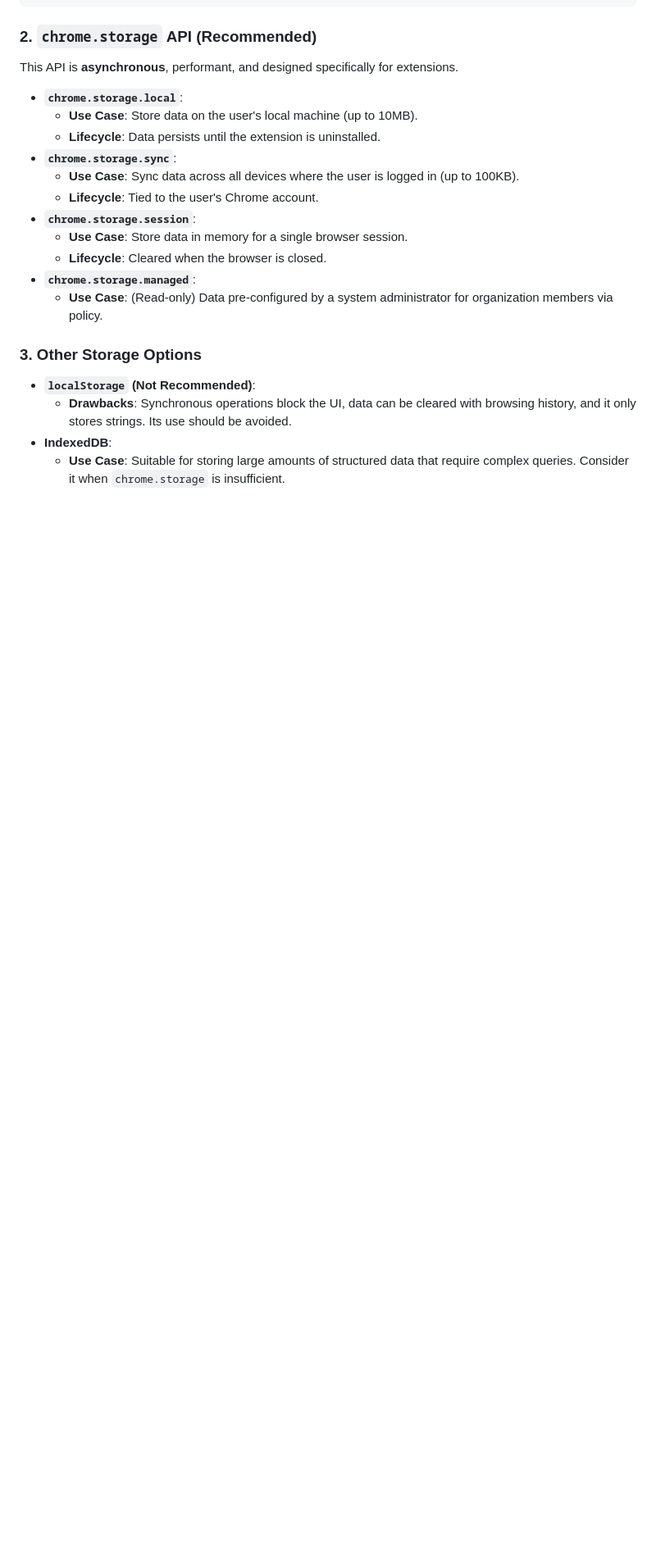
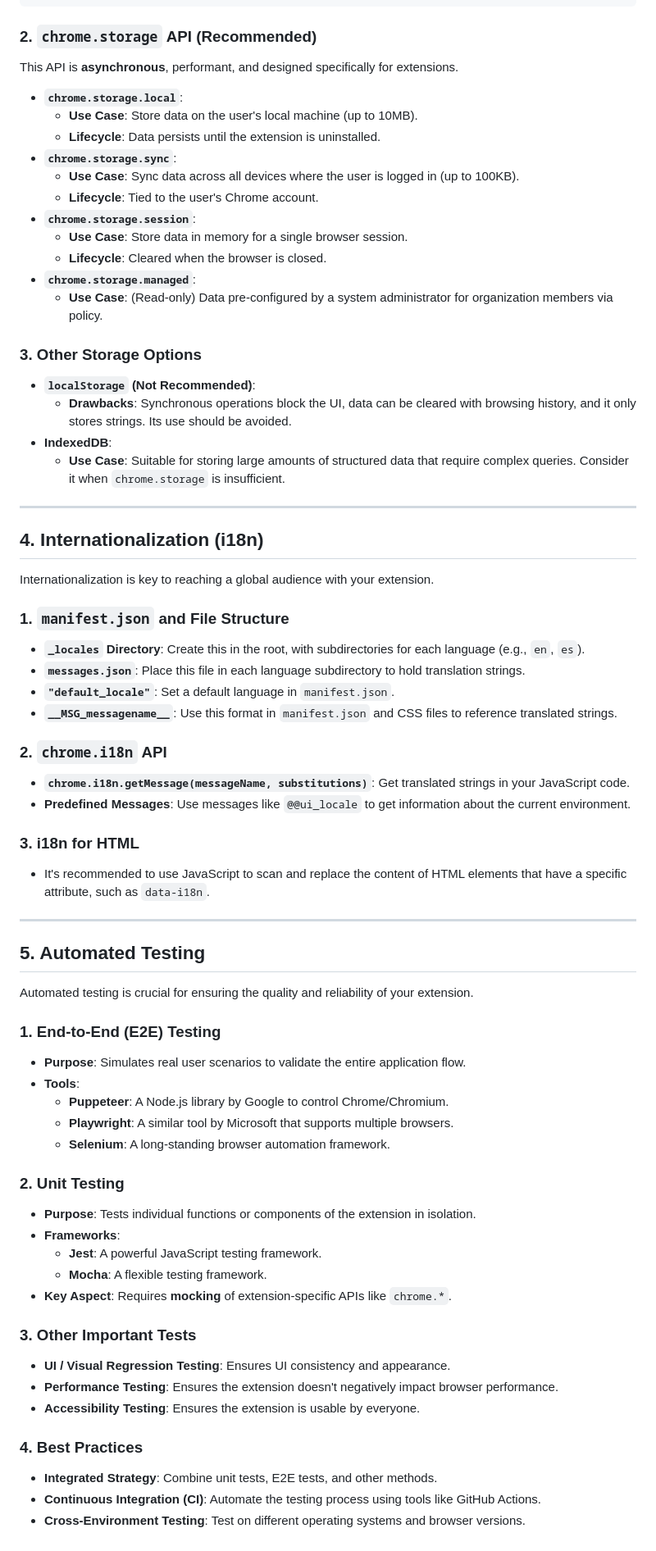
Before and after one commit to wrenth04/chrome-cookie, a Markdown page: GEMINI.md, the part around the change. Shown at 82% size. Drawn GitHub-style; blank space fills up the shorter version.

```diff
--- a/GEMINI.md
+++ b/GEMINI.md
@@ -87,3 +87,52 @@ This API is **asynchronous**, performant, and designed specifically for extensio
     - **Drawbacks**: Synchronous operations block the UI, data can be cleared with browsing history, and it only stores strings. Its use should be avoided.
 - **IndexedDB**:
     - **Use Case**: Suitable for storing large amounts of structured data that require complex queries. Consider it when `chrome.storage` is insufficient.
+
+---
+
+## 4. Internationalization (i18n)
+
+Internationalization is key to reaching a global audience with your extension.
+
+### 1. `manifest.json` and File Structure
+- **`_locales` Directory**: Create this in the root, with subdirectories for each language (e.g., `en`, `es`).
+- **`messages.json`**: Place this file in each language subdirectory to hold translation strings.
+- **`"default_locale"`**: Set a default language in `manifest.json`.
+- **`__MSG_messagename__`**: Use this format in `manifest.json` and CSS files to reference translated strings.
+
+### 2. `chrome.i18n` API
+- **`chrome.i18n.getMessage(messageName, substitutions)`**: Get translated strings in your JavaScript code.
+- **Predefined Messages**: Use messages like `@@ui_locale` to get information about the current environment.
+
+### 3. i18n for HTML
+- It's recommended to use JavaScript to scan and replace the content of HTML elements that have a specific attribute, such as `data-i18n`.
+
+---
+
+## 5. Automated Testing
+
+Automated testing is crucial for ensuring the quality and reliability of your extension.
+
+### 1. End-to-End (E2E) Testing
+- **Purpose**: Simulates real user scenarios to validate the entire application flow.
+- **Tools**:
+    - **Puppeteer**: A Node.js library by Google to control Chrome/Chromium.
+    - **Playwright**: A similar tool by Microsoft that supports multiple browsers.
+    - **Selenium**: A long-standing browser automation framework.
+
+### 2. Unit Testing
+- **Purpose**: Tests individual functions or components of the extension in isolation.
+- **Frameworks**:
+    - **Jest**: A powerful JavaScript testing framework.
+    - **Mocha**: A flexible testing framework.
+- **Key Aspect**: Requires **mocking** of extension-specific APIs like `chrome.*`.
+
+### 3. Other Important Tests
+- **UI / Visual Regression Testing**: Ensures UI consistency and appearance.
+- **Performance Testing**: Ensures the extension doesn't negatively impact browser performance.
+- **Accessibility Testing**: Ensures the extension is usable by everyone.
+
+### 4. Best Practices
+- **Integrated Strategy**: Combine unit tests, E2E tests, and other methods.
+- **Continuous Integration (CI)**: Automate the testing process using tools like GitHub Actions.
+- **Cross-Environment Testing**: Test on different operating systems and browser versions.
```
Also changed, not shown: GEMINI-ch.md (+49 -0 lines).
